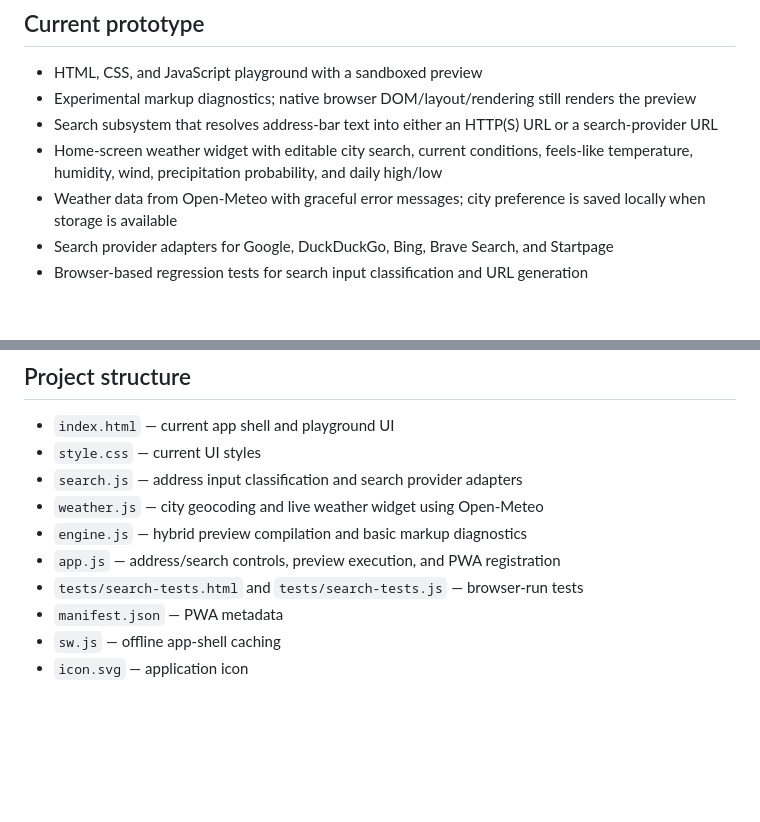
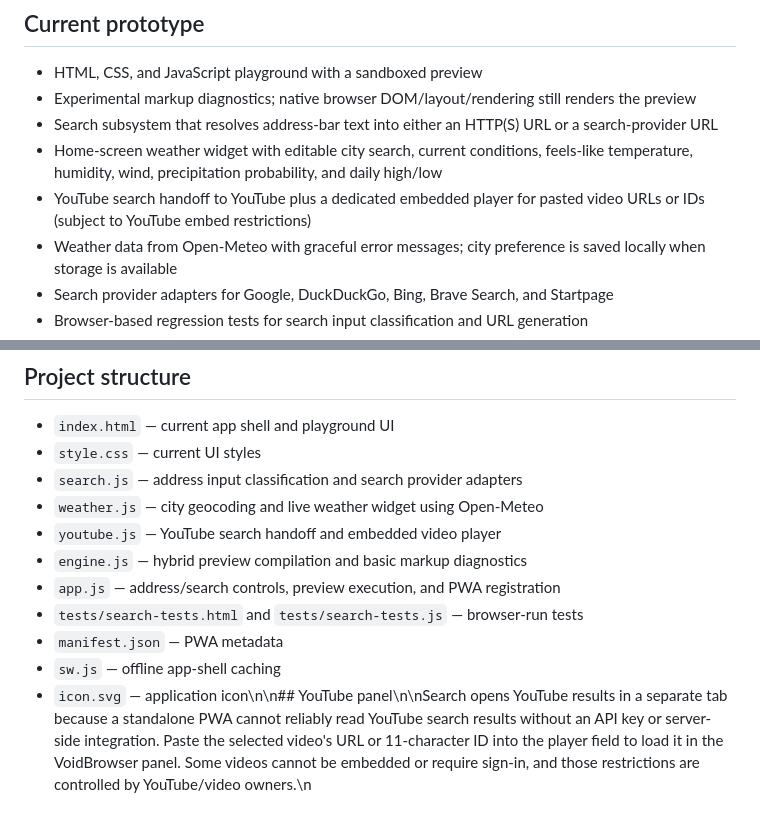
Before and after one commit to yusei82817/VoidBrowser, a Markdown page: README.md, 2 parts joined by grey strips. Drawn GitHub-style; blank space fills up the shorter version.

Commit message:
Document YouTube search and playback support

```diff
--- a/README.md
+++ b/README.md
@@ -8,6 +8,7 @@ VoidBrowser is an experimental browser-engine project being built in small, brow
 - Experimental markup diagnostics; native browser DOM/layout/rendering still renders the preview
 - Search subsystem that resolves address-bar text into either an HTTP(S) URL or a search-provider URL
 - Home-screen weather widget with editable city search, current conditions, feels-like temperature, humidity, wind, precipitation probability, and daily high/low
+- YouTube search handoff to YouTube plus a dedicated embedded player for pasted video URLs or IDs (subject to YouTube embed restrictions)
 - Weather data from Open-Meteo with graceful error messages; city preference is saved locally when storage is available
 - Search provider adapters for Google, DuckDuckGo, Bing, Brave Search, and Startpage
 - Browser-based regression tests for search input classification and URL generation
@@ -51,9 +52,10 @@ This is not currently a full standalone browser and does not implement complete
 - `style.css` — current UI styles
 - `search.js` — address input classification and search provider adapters
 - `weather.js` — city geocoding and live weather widget using Open-Meteo
+- `youtube.js` — YouTube search handoff and embedded video player
 - `engine.js` — hybrid preview compilation and basic markup diagnostics
 - `app.js` — address/search controls, preview execution, and PWA registration
 - `tests/search-tests.html` and `tests/search-tests.js` — browser-run tests
 - `manifest.json` — PWA metadata
 - `sw.js` — offline app-shell caching
-- `icon.svg` — application icon
+- `icon.svg` — application icon\n\n## YouTube panel\n\nSearch opens YouTube results in a separate tab because a standalone PWA cannot reliably read YouTube search results without an API key or server-side integration. Paste the selected video's URL or 11-character ID into the player field to load it in the VoidBrowser panel. Some videos cannot be embedded or require sign-in, and those restrictions are controlled by YouTube/video owners.\n
```
